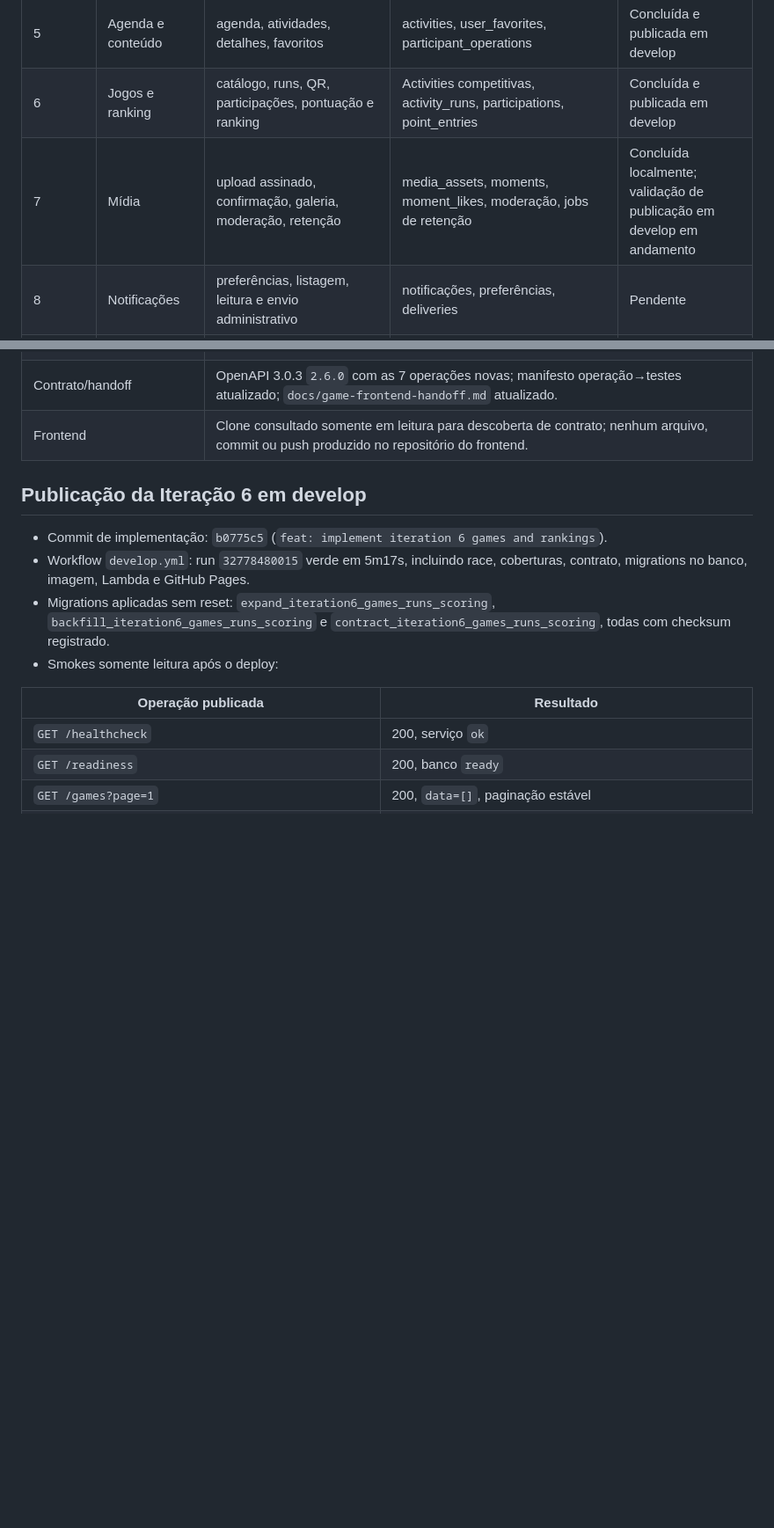
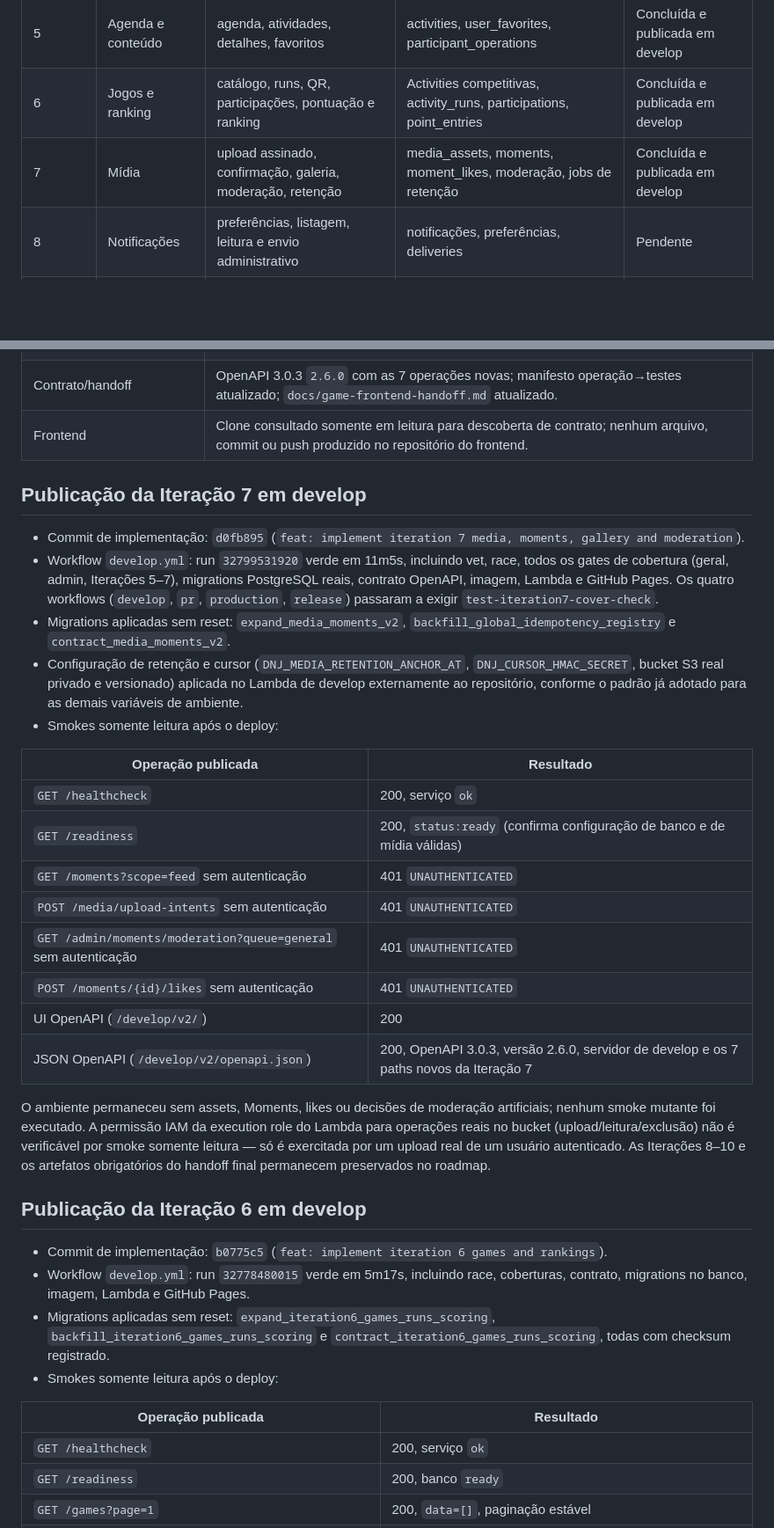
Before and after one commit to DNJTechTeam/dnj-game-api, a Markdown page: docs/implementation/DNJ-V2-STATUS.md, 2 parts joined by grey strips. Shown at 88% size. Drawn GitHub-style; blank space fills up the shorter version.

Commit message:
docs: record iteration 7 deploy evidence

```diff
--- a/docs/implementation/DNJ-V2-STATUS.md
+++ b/docs/implementation/DNJ-V2-STATUS.md
@@ -50,7 +50,7 @@ automatizado e evidência no ambiente `develop`.
 | 4 | Configuração da instalação | descoberta/operação de Activities e configuração administrativa de Spaces, Activities, staff e assignments | spaces, activities, assignments, auditoria, idempotência administrativa | Concluída; enabler administrativo publicado em develop |
 | 5 | Agenda e conteúdo | agenda, atividades, detalhes, favoritos | activities, user_favorites, participant_operations | Concluída e publicada em develop |
 | 6 | Jogos e ranking | catálogo, runs, QR, participações, pontuação e ranking | Activities competitivas, activity_runs, participations, point_entries | Concluída e publicada em develop |
-| 7 | Mídia | upload assinado, confirmação, galeria, moderação, retenção | media_assets, moments, moment_likes, moderação, jobs de retenção | Concluída localmente; validação de publicação em develop em andamento |
+| 7 | Mídia | upload assinado, confirmação, galeria, moderação, retenção | media_assets, moments, moment_likes, moderação, jobs de retenção | Concluída e publicada em develop |
 | 8 | Notificações | preferências, listagem, leitura e envio administrativo | notificações, preferências, deliveries | Pendente |
 | 9 | Operação e carga | observabilidade final, segurança e soak/spike/stress baseados nos grafos reais de requests do frontend | perfis de carga, métricas e relatórios, sem novo domínio | Pendente |
 | 10 | Handoff final | OpenAPI publicado, página única de integração do frontend, manifesto, exemplos e checklist de release | documentação versionada e artefato publicado pelo CI | Pendente |
@@ -443,6 +443,41 @@ de produção para fabricar smoke mutante.
 | Contrato/handoff | OpenAPI 3.0.3 `2.6.0` com as 7 operações novas; manifesto operação→testes atualizado; `docs/game-frontend-handoff.md` atualizado. |
 | Frontend | Clone consultado somente em leitura para descoberta de contrato; nenhum arquivo, commit ou push produzido no repositório do frontend. |
 
+## Publicação da Iteração 7 em develop
+
+- Commit de implementação: `d0fb895` (`feat: implement iteration 7 media, moments,
+  gallery and moderation`).
+- Workflow `develop.yml`: run `32799531920` verde em 11m5s, incluindo vet, race,
+  todos os gates de cobertura (geral, admin, Iterações 5–7), migrations
+  PostgreSQL reais, contrato OpenAPI, imagem, Lambda e GitHub Pages. Os quatro
+  workflows (`develop`, `pr`, `production`, `release`) passaram a exigir
+  `test-iteration7-cover-check`.
+- Migrations aplicadas sem reset: `expand_media_moments_v2`,
+  `backfill_global_idempotency_registry` e `contract_media_moments_v2`.
+- Configuração de retenção e cursor (`DNJ_MEDIA_RETENTION_ANCHOR_AT`,
+  `DNJ_CURSOR_HMAC_SECRET`, bucket S3 real privado e versionado) aplicada no
+  Lambda de develop externamente ao repositório, conforme o padrão já adotado
+  para as demais variáveis de ambiente.
+- Smokes somente leitura após o deploy:
+
+| Operação publicada | Resultado |
+|---|---|
+| `GET /healthcheck` | 200, serviço `ok` |
+| `GET /readiness` | 200, `status:ready` (confirma configuração de banco e de mídia válidas) |
+| `GET /moments?scope=feed` sem autenticação | 401 `UNAUTHENTICATED` |
+| `POST /media/upload-intents` sem autenticação | 401 `UNAUTHENTICATED` |
+| `GET /admin/moments/moderation?queue=general` sem autenticação | 401 `UNAUTHENTICATED` |
+| `POST /moments/{id}/likes` sem autenticação | 401 `UNAUTHENTICATED` |
+| UI OpenAPI (`/develop/v2/`) | 200 |
+| JSON OpenAPI (`/develop/v2/openapi.json`) | 200, OpenAPI 3.0.3, versão 2.6.0, servidor de develop e os 7 paths novos da Iteração 7 |
+
+O ambiente permaneceu sem assets, Moments, likes ou decisões de moderação
+artificiais; nenhum smoke mutante foi executado. A permissão IAM da execution
+role do Lambda para operações reais no bucket (upload/leitura/exclusão) não é
+verificável por smoke somente leitura — só é exercitada por um upload real de
+um usuário autenticado. As Iterações 8–10 e os artefatos obrigatórios do
+handoff final permanecem preservados no roadmap.
+
 ## Publicação da Iteração 6 em develop
 
 - Commit de implementação: `b0775c5` (`feat: implement iteration 6 games and rankings`).
```
